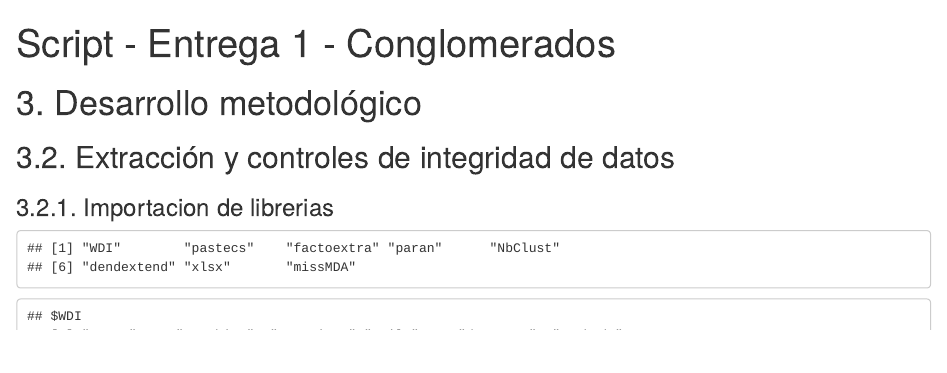
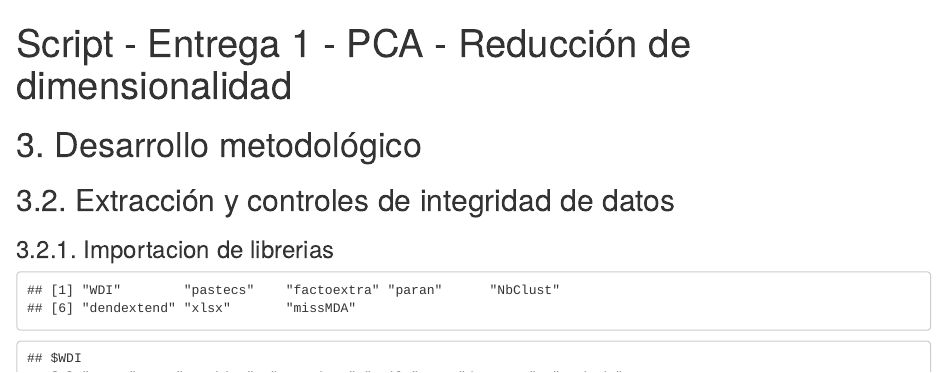
Before and after one commit to FlorGarciaPalacio/Maestria_datos_UBA, an R Markdown document (Metodos_multivariado/Trabajo_final/Primera_entrega/TPF_Script_PCA.Rmd): the page in a window 1100 px wide, from its top. Rendered offline with R 4.5, knitr and Pandoc, with nearby package versions; some code elsewhere in the file could not run offline.

Commit message:
Update and rename TP_Script_v3_PCA.Rmd to TPF_Script_PCA.Rmd

```diff
--- a/Metodos_multivariado/Trabajo_final/Primera_entrega/TP_Script_v3_PCA.Rmd
+++ b/Metodos_multivariado/Trabajo_final/Primera_entrega/TPF_Script_PCA.Rmd
@@ -1,5 +1,5 @@
 ---
-title: "Script - Entrega 1 - Conglomerados"
+title: "Script - Entrega 1 - PCA - Reducción de dimensionalidad"
 output:
   html_notebook: default
   html_document: default
```
